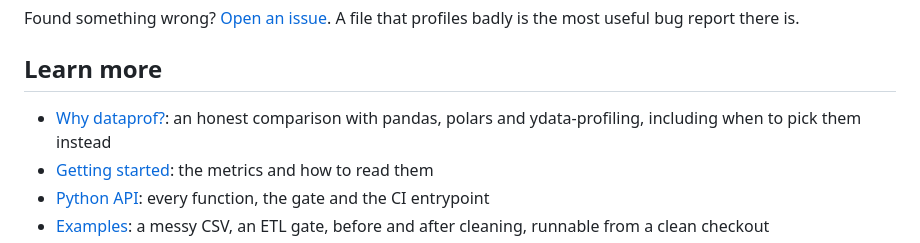
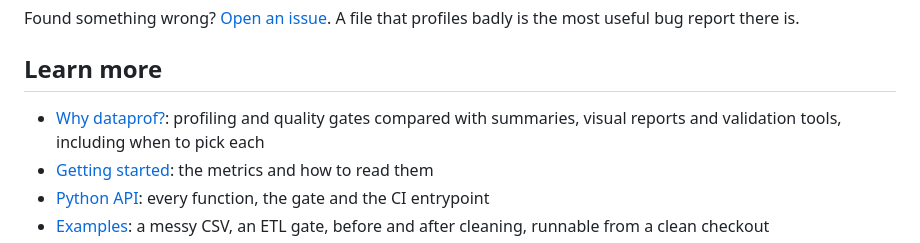
Before and after one commit to AndreaBozzo/dataprof, a Markdown page: README.md, the part around the change. Rendered like a GitHub page.

Commit message:
docs: compare profiling and gating workflows

```diff
--- a/README.md
+++ b/README.md
@@ -107,7 +107,7 @@ Found something wrong? [Open an issue](https://github.com/AndreaBozzo/dataprof/i
 
 ## Learn more
 
-- [Why dataprof?](https://github.com/AndreaBozzo/dataprof/blob/HEAD/docs/guides/why-dataprof.md): an honest comparison with pandas, polars and ydata-profiling, including when to pick them instead
+- [Why dataprof?](https://github.com/AndreaBozzo/dataprof/blob/HEAD/docs/guides/why-dataprof.md): profiling and quality gates compared with summaries, visual reports and validation tools, including when to pick each
 - [Getting started](https://github.com/AndreaBozzo/dataprof/blob/HEAD/docs/guides/getting-started.md): the metrics and how to read them
 - [Python API](https://github.com/AndreaBozzo/dataprof/blob/HEAD/docs/python/README.md): every function, the gate and the CI entrypoint
 - [Examples](https://github.com/AndreaBozzo/dataprof/blob/HEAD/examples/README.md): a messy CSV, an ETL gate, before and after cleaning, runnable from a clean checkout
```
Also changed, not shown: docs/guides/why-dataprof.md (+130 -91 lines).
